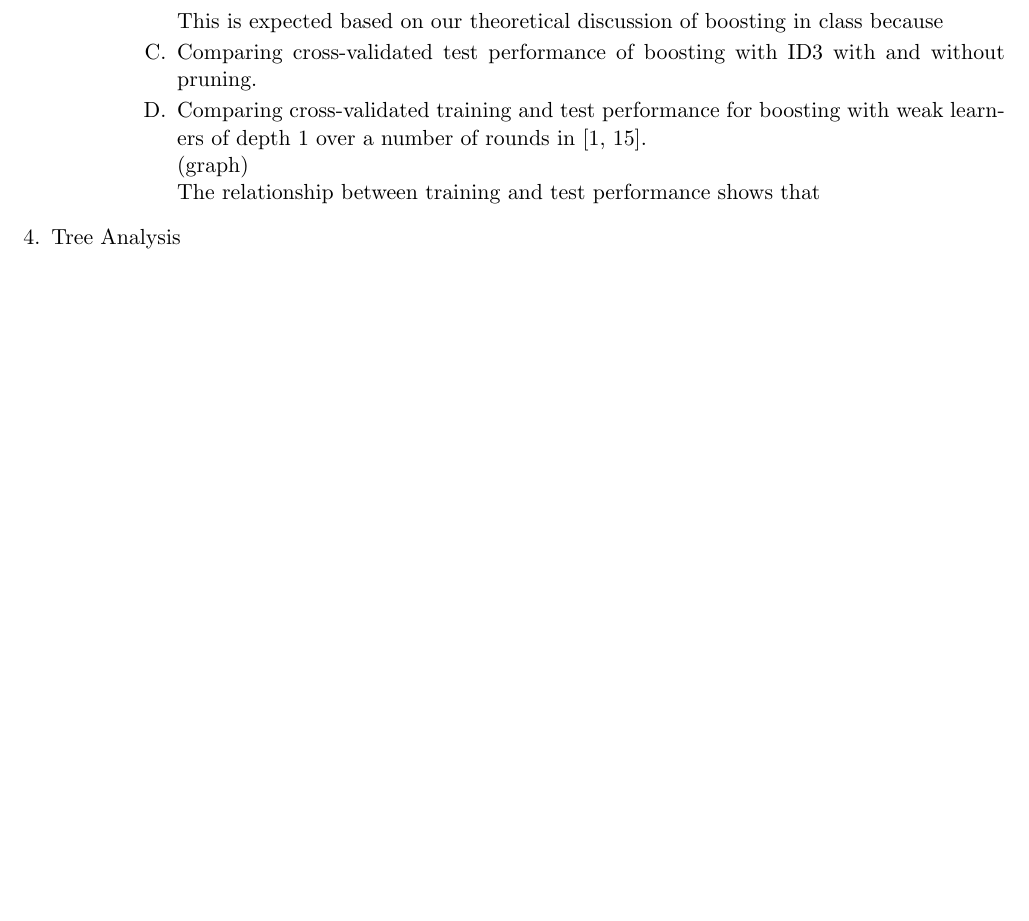
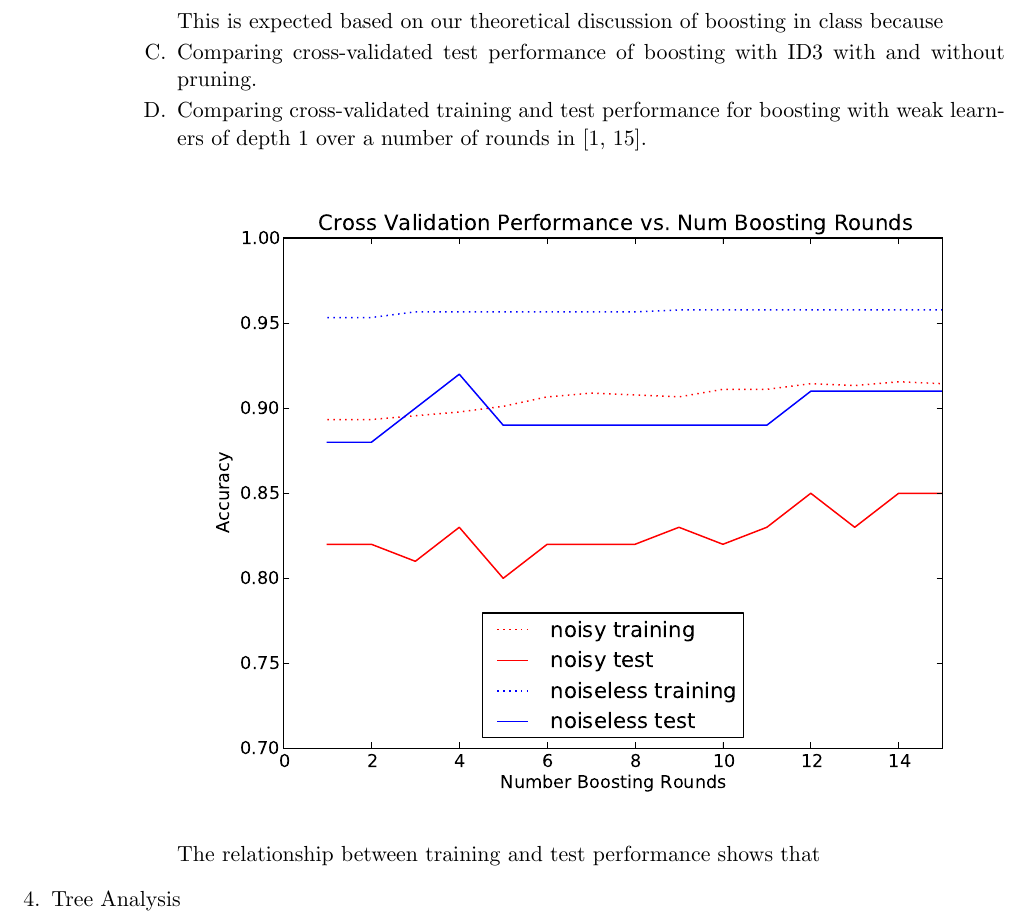
Before and after one commit to jming/spring2013, a LaTeX problem sheet (hw1/cs181hw1.tex): part of page 4 of 4, cut so that both start at the same text, the shorter picture padded with empty space. Compiled offline with pdfLaTeX.

Commit message:
added 3d graph

```diff
--- a/hw1/cs181hw1.tex
+++ b/hw1/cs181hw1.tex
@@ -88,8 +88,8 @@ This example shows that ID3 has an inductive bias of strongly preferring extreme
 			 $$\includegraphics[width=150mm]{nguyen-ming-3D.pdf}$$
 			This is expected based on our theoretical discussion of boosting in class because
 			\item Comparing cross-validated test performance of boosting with ID3 with and without pruning.
-			\item Comparing cross-validated training and test performance for boosting with weak learners of depth 1 over a number of rounds in [1, 15].\\
-			(graph)\\
+			\item Comparing cross-validated training and test performance for boosting with weak learners of depth 1 over a number of rounds in [1, 15].
+			$$\includegraphics[width=150mm]{nguyen-ming-3D.pdf}$$
 			The relationship between training and test performance shows that
 		\end{enumerate}
 	\end{enumerate}
```
Also changed, not shown: hw1/cs181hw1.pdf, 2 other files.
